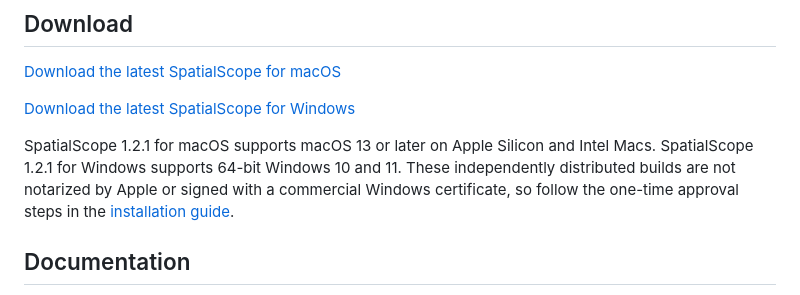
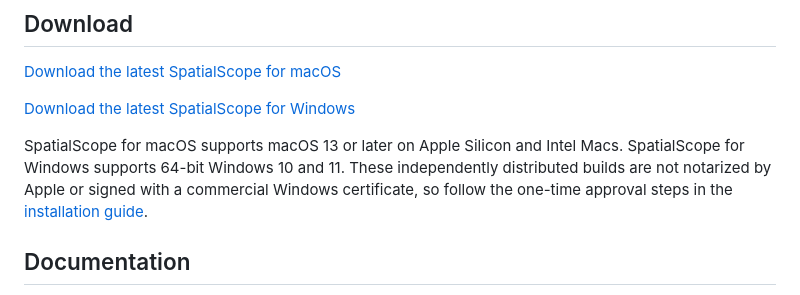
Before and after one commit to fengshuoliu/SpatialScope, a Markdown page: README.md, the part around the change. GitHub-like rendering.

```diff
--- a/README.md
+++ b/README.md
@@ -10,7 +10,7 @@ SpatialScope is a desktop application for spatial image analysis from aligned, p
 
 [Download the latest SpatialScope for Windows](https://github.com/fengshuoliu/SpatialScope/releases/download/windows-v1.2.1/SpatialScope-Windows-x64-Setup.exe)
 
-SpatialScope 1.2.1 for macOS supports macOS 13 or later on Apple Silicon and Intel Macs. SpatialScope 1.2.1 for Windows supports 64-bit Windows 10 and 11. These independently distributed builds are not notarized by Apple or signed with a commercial Windows certificate, so follow the one-time approval steps in the [installation guide](docs/INSTALLATION.md).
+SpatialScope for macOS supports macOS 13 or later on Apple Silicon and Intel Macs. SpatialScope for Windows supports 64-bit Windows 10 and 11. These independently distributed builds are not notarized by Apple or signed with a commercial Windows certificate, so follow the one-time approval steps in the [installation guide](docs/INSTALLATION.md).
 
 ## Documentation
 
```
